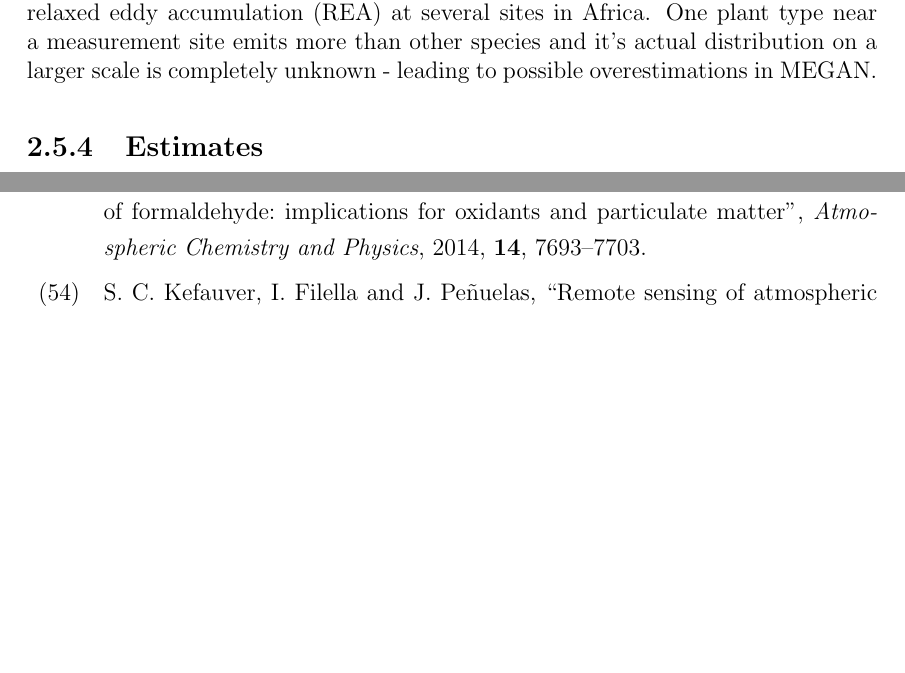
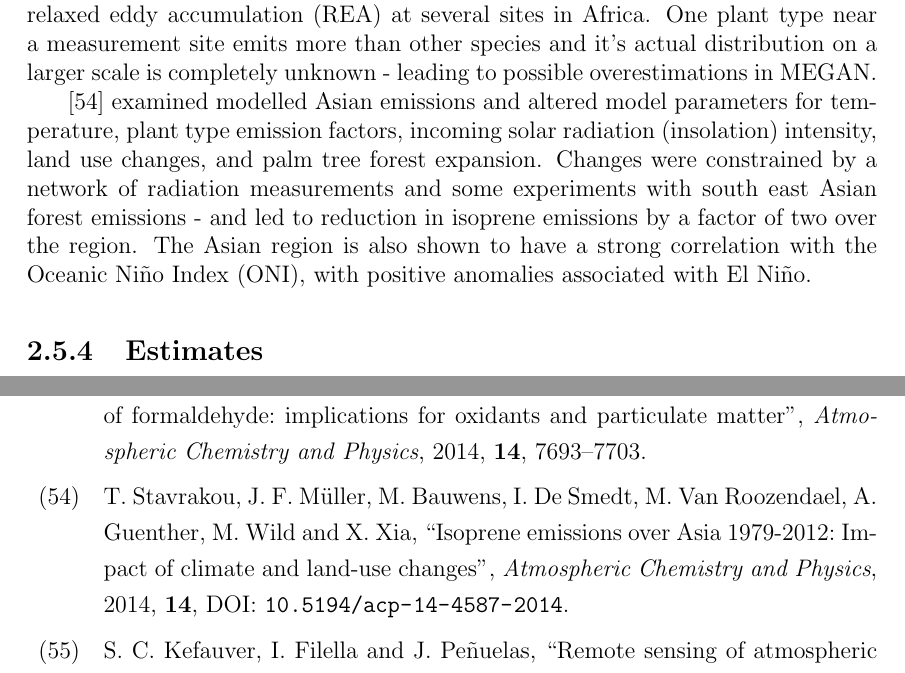
Before and after one commit to jibbals/thesis, a LaTeX thesis (thesis.tex, which reads Chapters/LitReview.tex): two parts of pages 21 and 98 of 107 before the commit and two parts of pages 21 and 99 of 108 after it, joined at a grey line, cut so that both start at the same text, the shorter picture padded with empty space. Compiled offline with pdfLaTeX.

Commit message:
Stavrakou2014 abstract notes

```diff
--- a/Chapters/LitReview.tex
+++ b/Chapters/LitReview.tex
@@ -331,6 +331,10 @@ TODO: Start this section!
     One of the important uncertainties seen in MEGAN within this work is the isoprene emissions due to plant type.
     Canopy level isoprene measurements are made using relaxed eddy accumulation (REA) at several sites in Africa.
     One plant type near a measurement site emits more than other species and it's actual distribution on a larger scale is completely unknown - leading to possible overestimations in MEGAN.
+
+    \citet{Stavrakou2014} examined modelled Asian emissions and altered model parameters for temperature, plant type emission factors, incoming solar radiation (insolation) intensity, land use changes, and palm tree forest expansion.
+    Changes were constrained by a network of radiation measurements and some experiments with south east Asian forest emissions - and led to reduction in isoprene emissions by a factor of two over the region.
+    The Asian region is also shown to have a strong correlation with the Oceanic Niño Index (ONI), with positive anomalies associated with El Niño.
 
   \subsection{Estimates}
     Biogenic isoprene emissions are far greater than anthropogenic emissions of VOCs \citep{Guenther2006, Kefauver2014}.
```
Also changed, not shown: Chapters/LitReview.tex (4 more changed lines), 1 other file.
